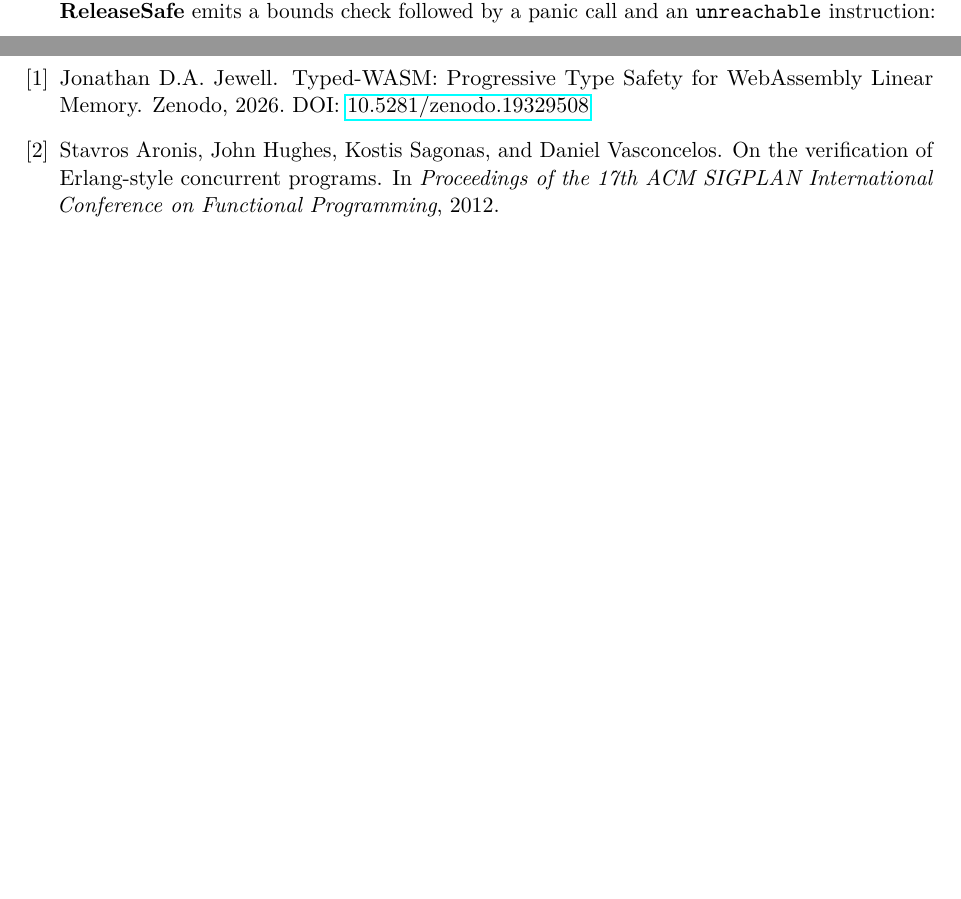
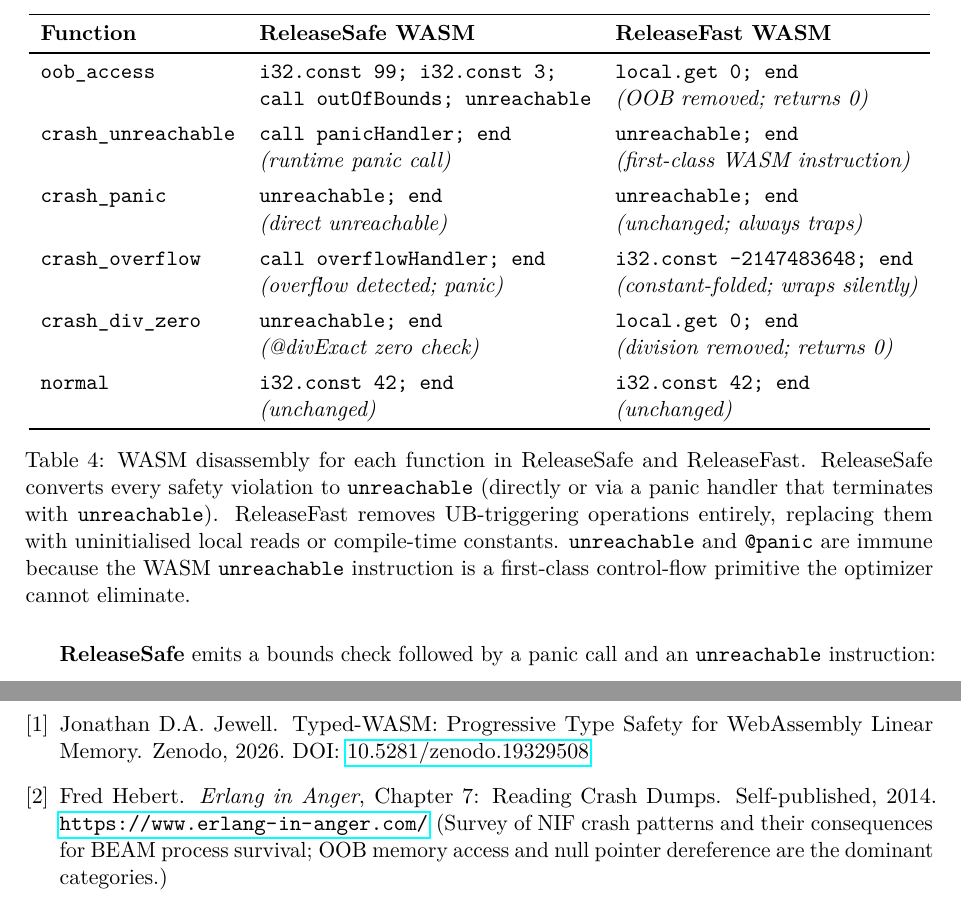
Before and after one commit to hyperpolymath/snif, a LaTeX paper (docs/whitepapers/academic/snif.tex): two parts of pages 7 and 9 of 9 before the commit and two parts of pages 8 and 11 of 11 after it, joined at a grey line, cut at the place of the change, the shorter picture padded with empty space. Compiled offline with pdfLaTeX.

Commit message:
docs(paper): strengthen SNIFs paper — theorem, disassembly matrix, comparison table
- Theorem 1 (SNIF Crash Isolation): formal statement + proof sketch citing
  Wasmtime signal handler mechanism and WASM unreachable semantics
- Full disassembly matrix (Table 3): all 6 functions × ReleaseSafe/ReleaseFast,
  explains exactly why each mode produces its observed behaviour
- NIF vs SNIF vs Port comparison table (Table 1): isolation, overhead, call
  model, recovery — grounds the "middle ground" claim quantitatively
- Fix exit 134 explanation: clarifies it is the wasmtime CLI aborting, not the
  host crashing; embedded mode returns {:error, reason} instead
- Fix wrong nif-safety-2018 citation: was citing a concurrent-program
  verification paper; replaced with correct Erlang in Anger reference
- Grammar fix: "a architecture" -> "an architecture"

Co-Authored-By: Claude Sonnet 4.6 <noreply@anthropic.com>

```diff
--- a/docs/whitepapers/academic/snif.tex
+++ b/docs/whitepapers/academic/snif.tex
@@ -402,3 +440,57 @@ ReleaseFast @panic traps  & trap                   & mode safety \\
+\begin{table}[h]
+\centering
+\begin{tabular}{lll}
+\toprule
+\textbf{Function} & \textbf{ReleaseSafe WASM} & \textbf{ReleaseFast WASM} \\
+\midrule
+\texttt{oob\_access}
+  & \texttt{i32.const 99; i32.const 3;}
+  & \texttt{local.get 0; end} \\
+  & \texttt{call outOfBounds; unreachable}
+  & \textit{(OOB removed; returns 0)} \\[4pt]
+
+\texttt{crash\_unreachable}
+  & \texttt{call panicHandler; end}
+  & \texttt{unreachable; end} \\
+  & \textit{(runtime panic call)}
+  & \textit{(first-class WASM instruction)} \\[4pt]
+
+\texttt{crash\_panic}
+  & \texttt{unreachable; end}
+  & \texttt{unreachable; end} \\
+  & \textit{(direct unreachable)}
+  & \textit{(unchanged; always traps)} \\[4pt]
+
+\texttt{crash\_overflow}
+  & \texttt{call overflowHandler; end}
+  & \texttt{i32.const -2147483648; end} \\
+  & \textit{(overflow detected; panic)}
+  & \textit{(constant-folded; wraps silently)} \\[4pt]
+
+\texttt{crash\_div\_zero}
+  & \texttt{unreachable; end}
+  & \texttt{local.get 0; end} \\
+  & \textit{(@divExact zero check)}
+  & \textit{(division removed; returns 0)} \\[4pt]
+
+\texttt{normal}
+  & \texttt{i32.const 42; end}
+  & \texttt{i32.const 42; end} \\
+  & \textit{(unchanged)}
+  & \textit{(unchanged)} \\
+\bottomrule
+\end{tabular}
+\caption{WASM disassembly for each function in ReleaseSafe and ReleaseFast.
+         ReleaseSafe converts every safety violation to \texttt{unreachable}
+         (directly or via a panic handler that terminates with \texttt{unreachable}).
+         ReleaseFast removes UB-triggering operations entirely, replacing them
+         with uninitialised local reads or compile-time constants.
+         \texttt{unreachable} and \texttt{@panic} are immune because the WASM
+         \texttt{unreachable} instruction is a first-class control-flow
+         primitive the optimizer cannot eliminate.}
+\label{tab:disasm}
+\end{table}
+
 %%% 5. The Mode Invariant %%%
 \section{The ReleaseSafe Invariant}
 \label{sec:mode-invariant}
@@ -575,10 +704,12 @@ Jonathan D.A. Jewell.
 \newblock Zenodo, 2026. DOI: \href{https://doi.org/10.5281/zenodo.19329508}{10.5281/zenodo.19329508}
 
 \bibitem{nif-safety-2018}
-Stavros Aronis, John Hughes, Kostis Sagonas, and Daniel Vasconcelos.
-\newblock On the verification of Erlang-style concurrent programs.
-\newblock In \textit{Proceedings of the 17th ACM SIGPLAN International Conference
-on Functional Programming}, 2012.
+Fred Hebert.
+\newblock \textit{Erlang in Anger}, Chapter 7: Reading Crash Dumps.
+\newblock Self-published, 2014. \url{https://www.erlang-in-anger.com/}
+\newblock (Survey of NIF crash patterns and their consequences for BEAM
+  process survival; OOB memory access and null pointer dereference are
+  the dominant categories.)
 
 \end{thebibliography}
 
```
Also changed, not shown: docs/whitepapers/academic/snif.pdf, docs/whitepapers/academic/snif.tex (81 more changed lines).
